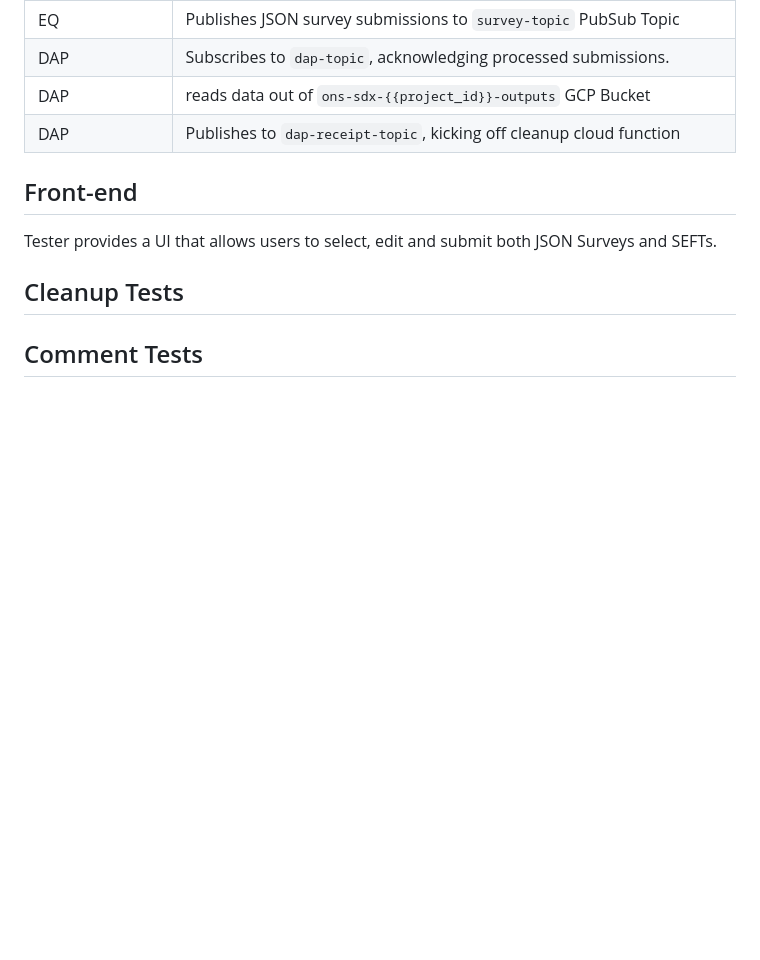
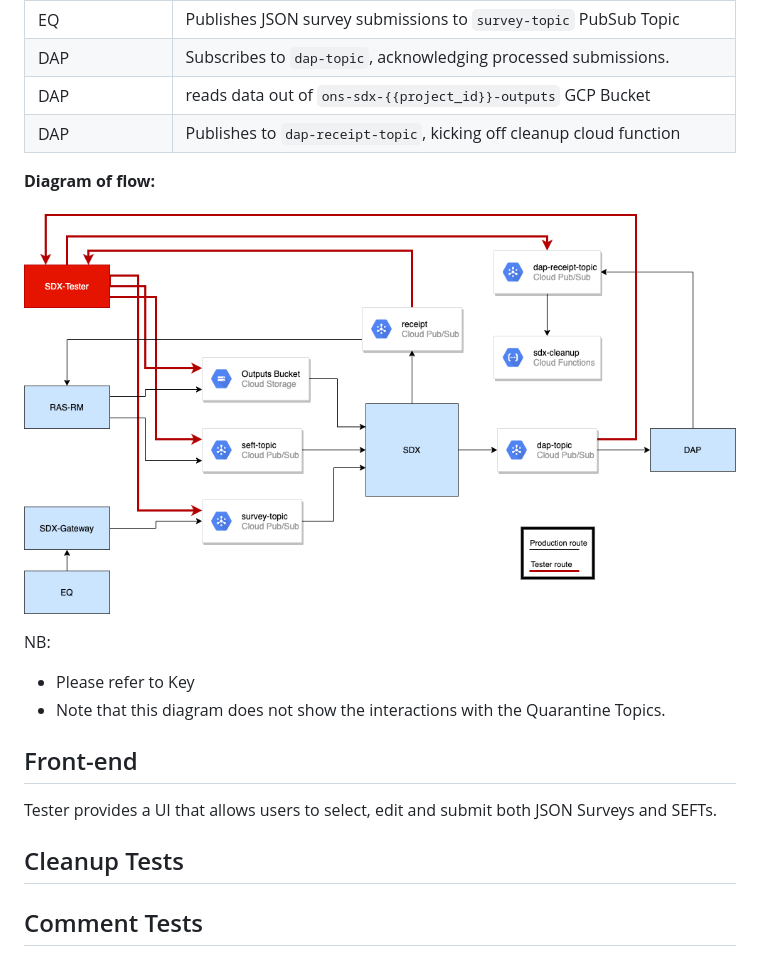
Before and after one commit to ONSdigital/sdx-tester, a Markdown page: README.md, the part around the change. Drawn GitHub-style; pictures changed too: images/sdx-tester.png (added); blank space fills up the shorter version.

Commit message:
Adding picture of diagram

```diff
--- a/README.md
+++ b/README.md
@@ -16,7 +16,13 @@ that the SDX project provides to be tested. It is made up of an interactive fron
 | DAP                  | reads data out of `ons-sdx-{{project_id}}-outputs` GCP Bucket                                                                 |
 | DAP                  | Publishes to `dap-receipt-topic`, kicking off cleanup cloud function                                                          |
 
+**Diagram of flow:**
 
+![](./images/sdx-tester.png?raw=true)
+
+NB:
+- Please refer to Key
+- Note that this diagram does not show the interactions with the Quarantine Topics.
 ## Front-end
 
 Tester provides a UI that allows users to select, edit and submit both JSON Surveys and SEFTs.
```
